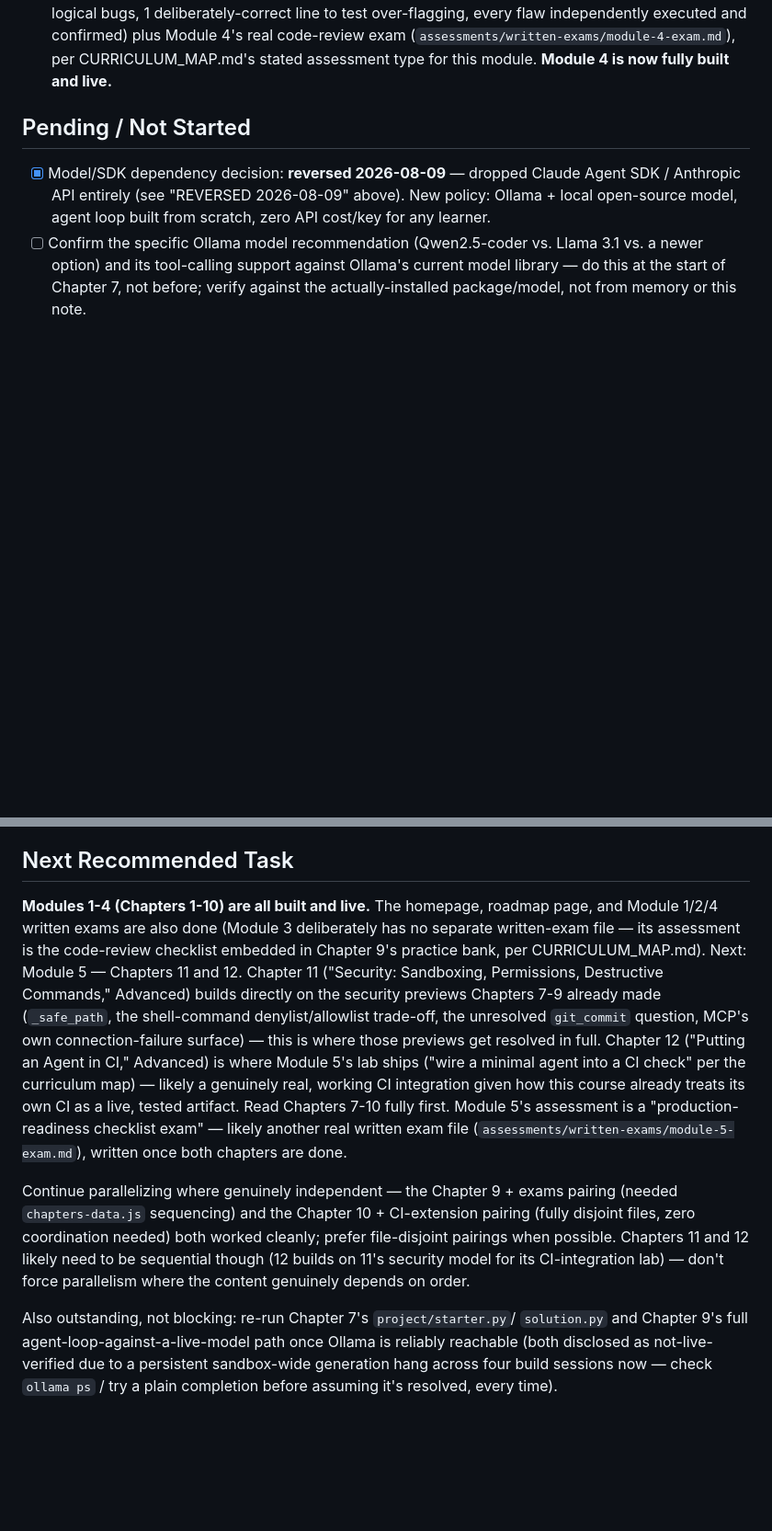
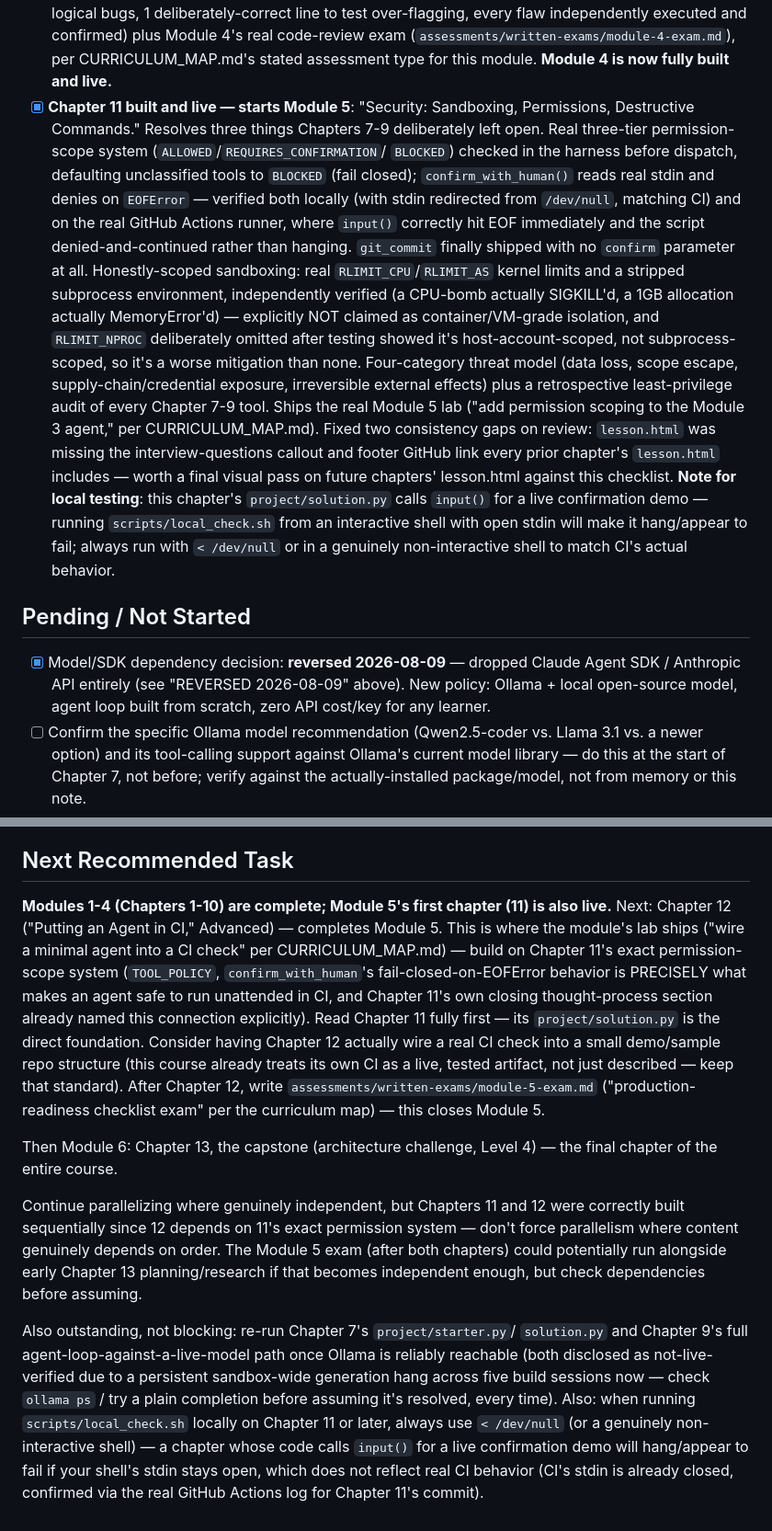
Before and after one commit to TechNaom/ai-coding-agents-for-everyone, a Markdown page: PROJECT_STATE.md, 2 parts joined by grey strips. Shown at 92% size. Rendered like a GitHub page; blank space fills up the shorter version.

```diff
--- a/PROJECT_STATE.md
+++ b/PROJECT_STATE.md
@@ -247,6 +247,38 @@ production-grade, interview-ready, original content only).
       (`assessments/written-exams/module-4-exam.md`), per
       CURRICULUM_MAP.md's stated assessment type for this module.
       **Module 4 is now fully built and live.**
+- [x] **Chapter 11 built and live — starts Module 5**: "Security:
+      Sandboxing, Permissions, Destructive Commands." Resolves three
+      things Chapters 7-9 deliberately left open. Real three-tier
+      permission-scope system (`ALLOWED`/`REQUIRES_CONFIRMATION`/
+      `BLOCKED`) checked in the harness before dispatch, defaulting
+      unclassified tools to `BLOCKED` (fail closed); `confirm_with_human()`
+      reads real stdin and denies on `EOFError` — verified both locally
+      (with stdin redirected from `/dev/null`, matching CI) and on the
+      real GitHub Actions runner, where `input()` correctly hit EOF
+      immediately and the script denied-and-continued rather than
+      hanging. `git_commit` finally shipped with no `confirm` parameter
+      at all. Honestly-scoped sandboxing: real `RLIMIT_CPU`/`RLIMIT_AS`
+      kernel limits and a stripped subprocess environment, independently
+      verified (a CPU-bomb actually SIGKILL'd, a 1GB allocation actually
+      MemoryError'd) — explicitly NOT claimed as container/VM-grade
+      isolation, and `RLIMIT_NPROC` deliberately omitted after testing
+      showed it's host-account-scoped, not subprocess-scoped, so it's a
+      worse mitigation than none. Four-category threat model (data
+      loss, scope escape, supply-chain/credential exposure, irreversible
+      external effects) plus a retrospective least-privilege audit of
+      every Chapter 7-9 tool. Ships the real Module 5 lab ("add
+      permission scoping to the Module 3 agent," per CURRICULUM_MAP.md).
+      Fixed two consistency gaps on review: `lesson.html` was missing
+      the interview-questions callout and footer GitHub link every
+      prior chapter's `lesson.html` includes — worth a final visual
+      pass on future chapters' lesson.html against this checklist.
+      **Note for local testing**: this chapter's `project/solution.py`
+      calls `input()` for a live confirmation demo — running
+      `scripts/local_check.sh` from an interactive shell with open
+      stdin will make it hang/appear to fail; always run with
+      `< /dev/null` or in a genuinely non-interactive shell to match
+      CI's actual behavior.
 
 ## Pending / Not Started
 
@@ -326,36 +358,42 @@ scenarios/8 interview questions minimum, tested code before writing).
 
 ## Next Recommended Task
 
-**Modules 1-4 (Chapters 1-10) are all built and live.** The homepage,
-roadmap page, and Module 1/2/4 written exams are also done (Module 3
-deliberately has no separate written-exam file — its assessment is the
-code-review checklist embedded in Chapter 9's practice bank, per
-CURRICULUM_MAP.md). Next: Module 5 — Chapters 11 and 12. Chapter 11
-("Security: Sandboxing, Permissions, Destructive Commands," Advanced)
-builds directly on the security previews Chapters 7-9 already made
-(`_safe_path`, the shell-command denylist/allowlist trade-off, the
-unresolved `git_commit` question, MCP's own connection-failure
-surface) — this is where those previews get resolved in full. Chapter
-12 ("Putting an Agent in CI," Advanced) is where Module 5's lab ships
-("wire a minimal agent into a CI check" per the curriculum map) —
-likely a genuinely real, working CI integration given how this course
-already treats its own CI as a live, tested artifact. Read Chapters
-7-10 fully first. Module 5's assessment is a "production-readiness
-checklist exam" — likely another real written exam file
-(`assessments/written-exams/module-5-exam.md`), written once both
-chapters are done.
+**Modules 1-4 (Chapters 1-10) are complete; Module 5's first chapter
+(11) is also live.** Next: Chapter 12 ("Putting an Agent in CI,"
+Advanced) — completes Module 5. This is where the module's lab ships
+("wire a minimal agent into a CI check" per CURRICULUM_MAP.md) — build
+on Chapter 11's exact permission-scope system (`TOOL_POLICY`,
+`confirm_with_human`'s fail-closed-on-EOFError behavior is PRECISELY
+what makes an agent safe to run unattended in CI, and Chapter 11's own
+closing thought-process section already named this connection
+explicitly). Read Chapter 11 fully first — its `project/solution.py`
+is the direct foundation. Consider having Chapter 12 actually wire a
+real CI check into a small demo/sample repo structure (this course
+already treats its own CI as a live, tested artifact, not just
+described — keep that standard). After Chapter 12, write
+`assessments/written-exams/module-5-exam.md` ("production-readiness
+checklist exam" per the curriculum map) — this closes Module 5.
 
-Continue parallelizing where genuinely independent — the Chapter 9 +
-exams pairing (needed `chapters-data.js` sequencing) and the Chapter
-10 + CI-extension pairing (fully disjoint files, zero coordination
-needed) both worked cleanly; prefer file-disjoint pairings when
-possible. Chapters 11 and 12 likely need to be sequential though (12
-builds on 11's security model for its CI-integration lab) — don't
-force parallelism where the content genuinely depends on order.
+Then Module 6: Chapter 13, the capstone (architecture challenge,
+Level 4) — the final chapter of the entire course.
+
+Continue parallelizing where genuinely independent, but Chapters 11
+and 12 were correctly built sequentially since 12 depends on 11's
+exact permission system — don't force parallelism where content
+genuinely depends on order. The Module 5 exam (after both chapters)
+could potentially run alongside early Chapter 13 planning/research if
+that becomes independent enough, but check dependencies before
+assuming.
 
 Also outstanding, not blocking: re-run Chapter 7's `project/starter.py`/
 `solution.py` and Chapter 9's full agent-loop-against-a-live-model path
 once Ollama is reliably reachable (both disclosed as not-live-verified
-due to a persistent sandbox-wide generation hang across four build
+due to a persistent sandbox-wide generation hang across five build
 sessions now — check `ollama ps` / try a plain completion before
-assuming it's resolved, every time).
+assuming it's resolved, every time). Also: when running
+`scripts/local_check.sh` locally on Chapter 11 or later, always use
+`< /dev/null` (or a genuinely non-interactive shell) — a chapter whose
+code calls `input()` for a live confirmation demo will hang/appear to
+fail if your shell's stdin stays open, which does not reflect real CI
+behavior (CI's stdin is already closed, confirmed via the real GitHub
+Actions log for Chapter 11's commit).
```
Also changed, not shown: AI_HANDOFF.md (+42 -32 lines).
